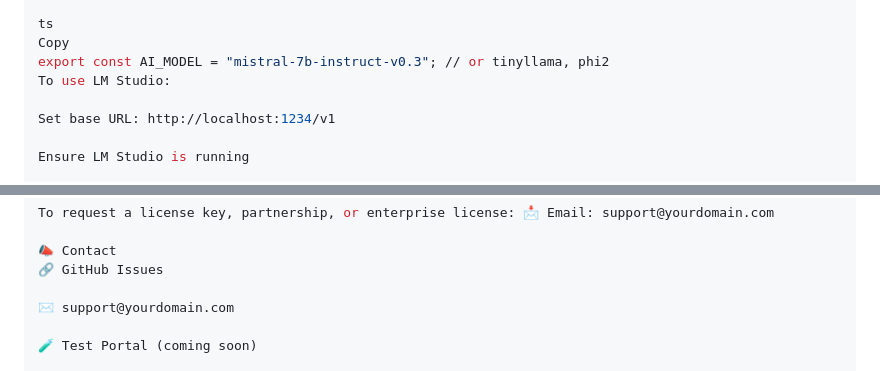
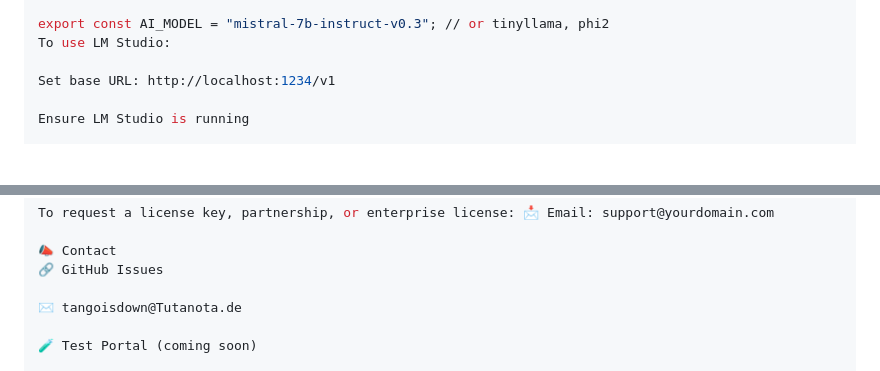
Before and after one commit to TangoisdownHQ/TID-Recon-Dog, a Markdown page: README.md, 2 parts joined by grey strips. GitHub-like rendering; blank space fills up the shorter version.

```diff
--- a/README.md
+++ b/README.md
@@ -195,8 +145,6 @@ Copy
 📤 AI Model Configuration
 Change model in config.ts or .env:
 
-ts
-Copy
 export const AI_MODEL = "mistral-7b-instruct-v0.3"; // or tinyllama, phi2
 To use LM Studio:
 
@@ -227,7 +175,7 @@ To request a license key, partnership, or enterprise license: 📩 Email: suppor
 📣 Contact
 🔗 GitHub Issues
 
-✉️ support@yourdomain.com
+✉️ tangoisdown@Tutanota.de
 
 🧪 Test Portal (coming soon)
 
```
Also changed, not shown: other parts of README.md (+7 -57 lines).
